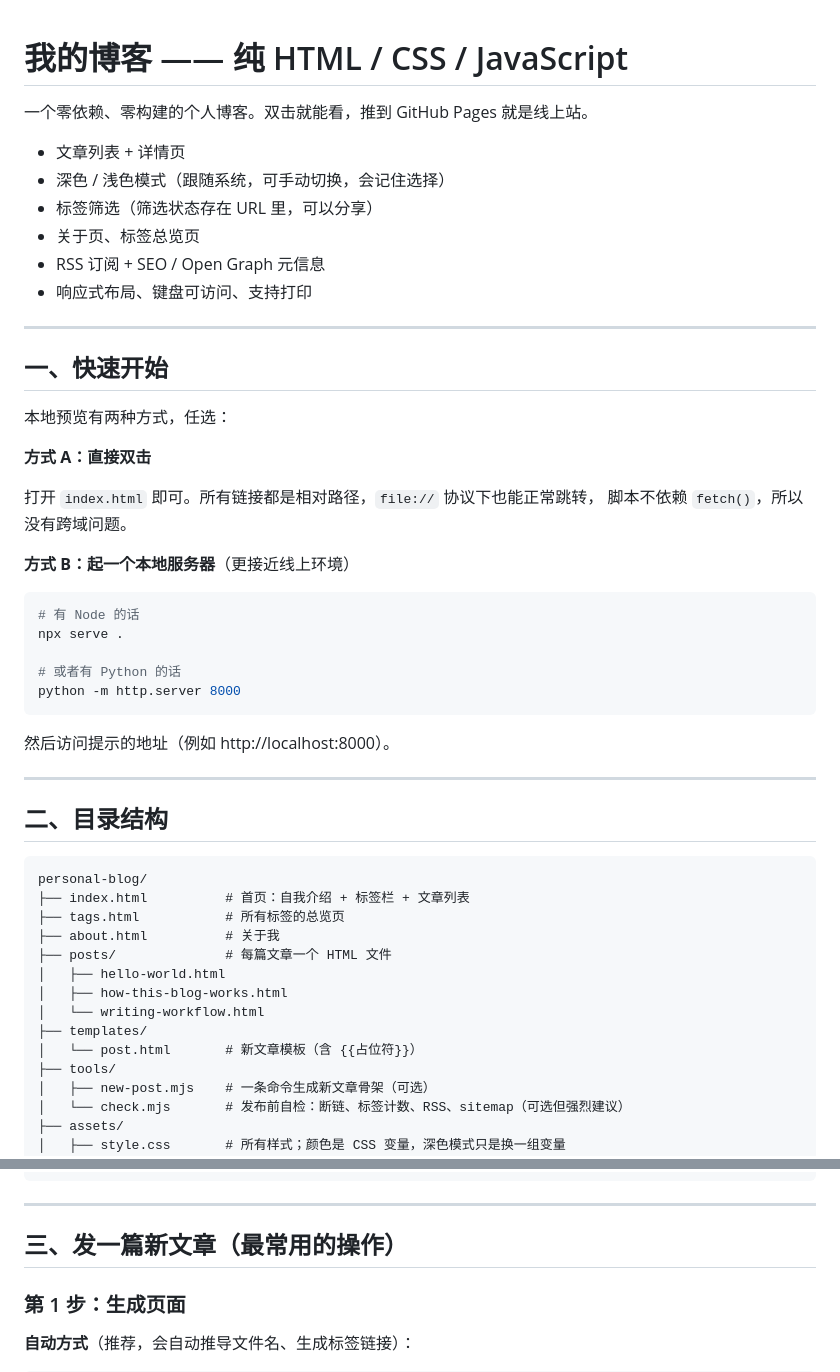
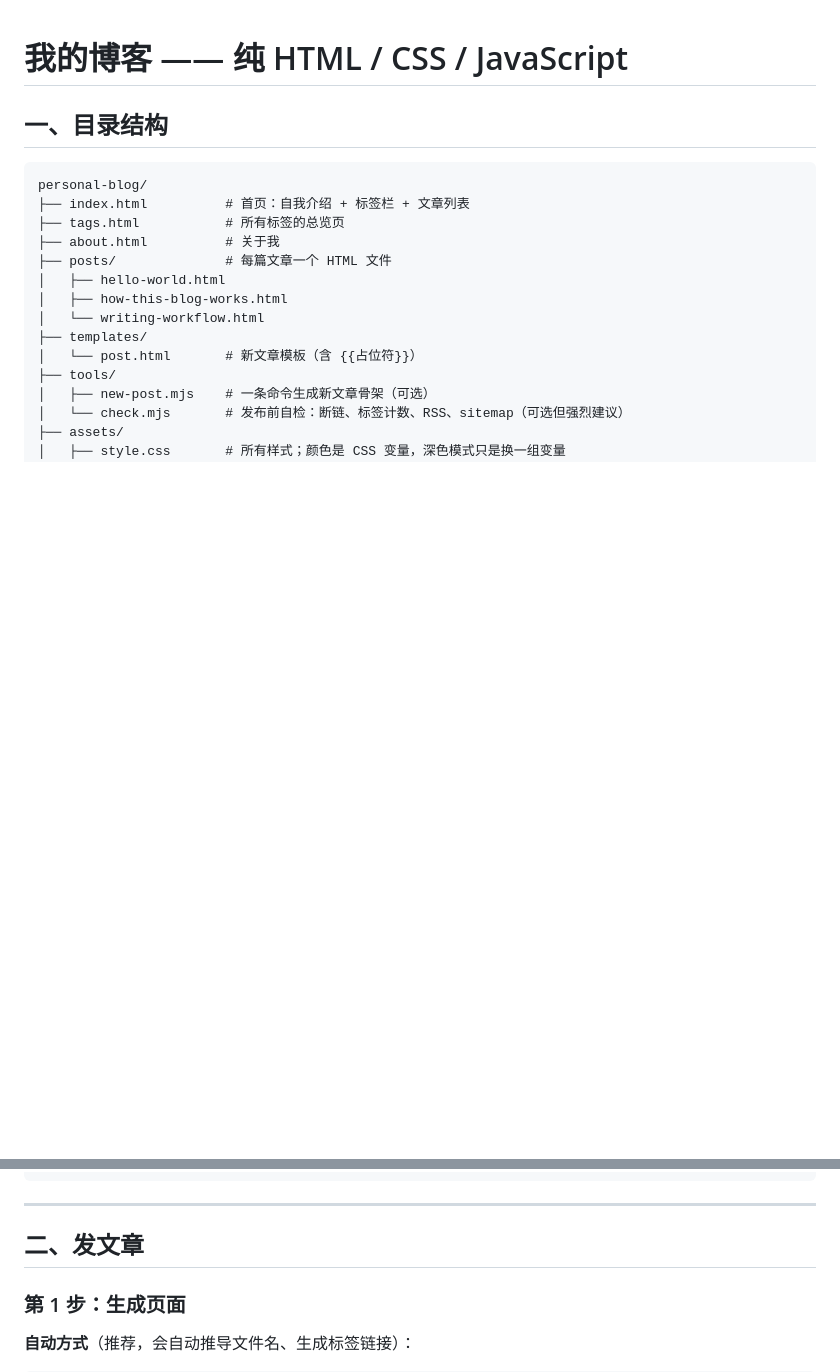
Before and after one commit to ZJZ-Arc/personal-blog, a Markdown page: README.md, 2 parts joined by grey strips. Rendered like a GitHub page; blank space fills up the shorter version.

````diff
--- a/README.md
+++ b/README.md
@@ -1,40 +1,7 @@
 # 我的博客 —— 纯 HTML / CSS / JavaScript
 
-一个零依赖、零构建的个人博客。双击就能看，推到 GitHub Pages 就是线上站。
 
-- 文章列表 + 详情页
-- 深色 / 浅色模式（跟随系统，可手动切换，会记住选择）
-- 标签筛选（筛选状态存在 URL 里，可以分享）
-- 关于页、标签总览页
-- RSS 订阅 + SEO / Open Graph 元信息
-- 响应式布局、键盘可访问、支持打印
-
----
-
-## 一、快速开始
-
-本地预览有两种方式，任选：
-
-**方式 A：直接双击**
-
-打开 `index.html` 即可。所有链接都是相对路径，`file://` 协议下也能正常跳转，
-脚本不依赖 `fetch()`，所以没有跨域问题。
-
-**方式 B：起一个本地服务器**（更接近线上环境）
-
-```powershell
-# 有 Node 的话
-npx serve .
-
-# 或者有 Python 的话
-python -m http.server 8000
-```
-
-然后访问提示的地址（例如 http://localhost:8000）。
-
----
-
-## 二、目录结构
+## 一、目录结构
 
 ```
 personal-blog/
@@ -63,7 +30,7 @@ personal-blog/
 
 ---
 
-## 三、发一篇新文章（最常用的操作）
+## 二、发文章
 
 ### 第 1 步：生成页面
 
````
